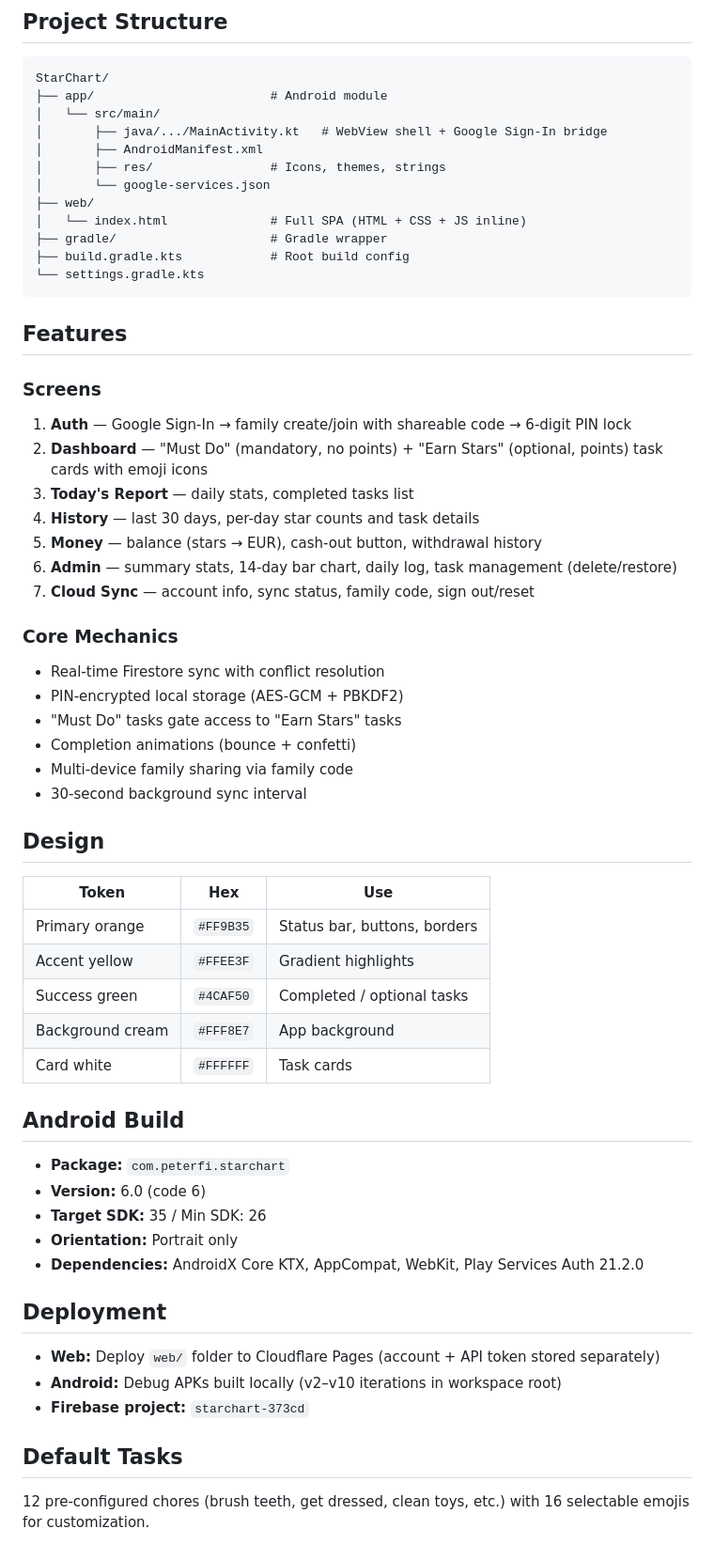
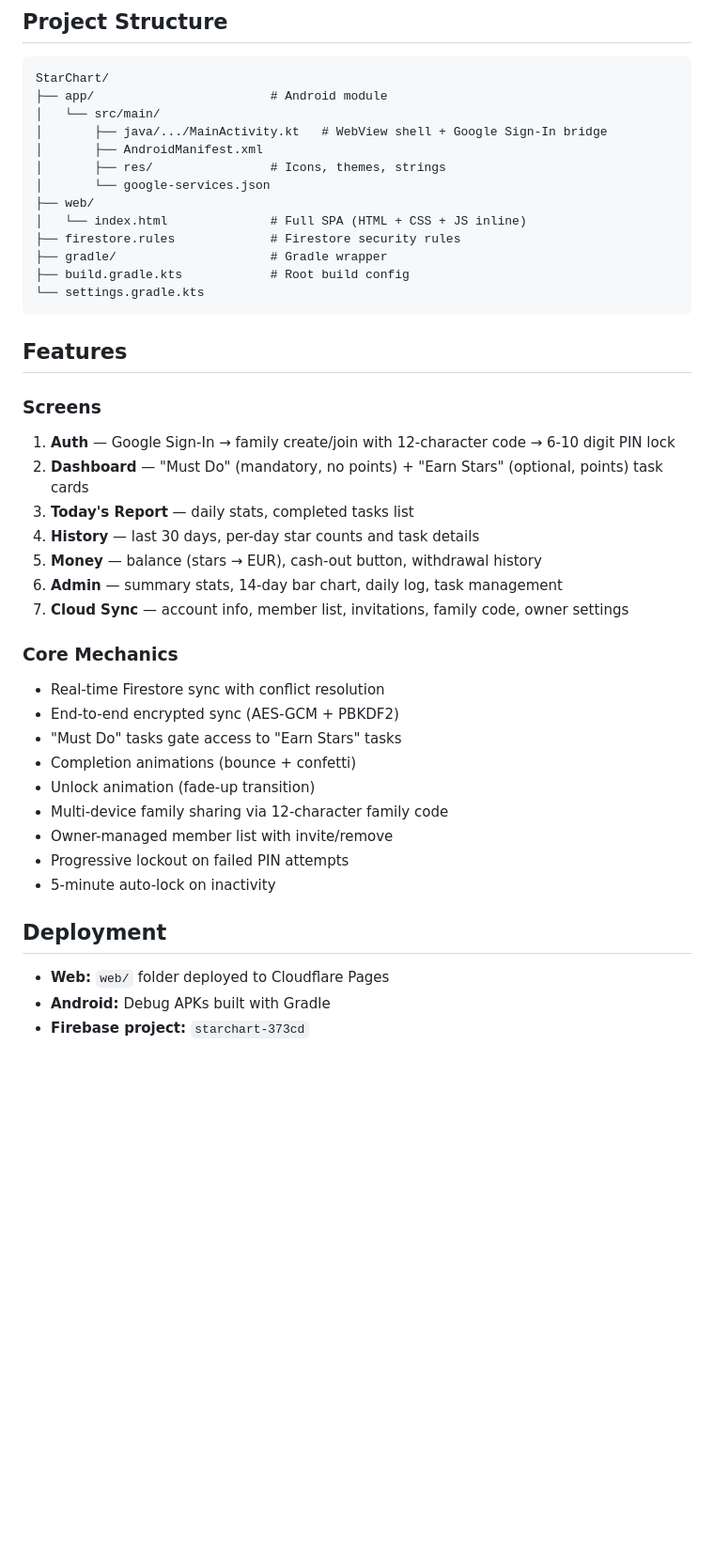
Before and after one commit to iosifpeterfi/starchart, a Markdown page: README.md, the part around one of its changes. Shown at 94% size. GitHub-like rendering; blank space fills up the shorter version.

```diff
--- a/README.md
+++ b/README.md
@@ -26,6 +126,7 @@ StarChart/
 │       └── google-services.json
 ├── web/
 │   └── index.html              # Full SPA (HTML + CSS + JS inline)
+├── firestore.rules             # Firestore security rules
 ├── gradle/                     # Gradle wrapper
 ├── build.gradle.kts            # Root build config
 └── settings.gradle.kts
@@ -34,46 +135,27 @@ StarChart/
 ## Features
 
 ### Screens
-1. **Auth** — Google Sign-In → family create/join with shareable code → 6-digit PIN lock
-2. **Dashboard** — "Must Do" (mandatory, no points) + "Earn Stars" (optional, points) task cards with emoji icons
+1. **Auth** — Google Sign-In → family create/join with 12-character code → 6-10 digit PIN lock
+2. **Dashboard** — "Must Do" (mandatory, no points) + "Earn Stars" (optional, points) task cards
 3. **Today's Report** — daily stats, completed tasks list
 4. **History** — last 30 days, per-day star counts and task details
 5. **Money** — balance (stars → EUR), cash-out button, withdrawal history
-6. **Admin** — summary stats, 14-day bar chart, daily log, task management (delete/restore)
-7. **Cloud Sync** — account info, sync status, family code, sign out/reset
+6. **Admin** — summary stats, 14-day bar chart, daily log, task management
+7. **Cloud Sync** — account info, member list, invitations, family code, owner settings
 
 ### Core Mechanics
 - Real-time Firestore sync with conflict resolution
-- PIN-encrypted local storage (AES-GCM + PBKDF2)
+- End-to-end encrypted sync (AES-GCM + PBKDF2)
 - "Must Do" tasks gate access to "Earn Stars" tasks
 - Completion animations (bounce + confetti)
-- Multi-device family sharing via family code
-- 30-second background sync interval
-
-## Design
-
-| Token | Hex | Use |
-|-------|-----|-----|
-| Primary orange | `#FF9B35` | Status bar, buttons, borders |
-| Accent yellow | `#FFEE3F` | Gradient highlights |
-| Success green | `#4CAF50` | Completed / optional tasks |
-| Background cream | `#FFF8E7` | App background |
-| Card white | `#FFFFFF` | Task cards |
-
-## Android Build
-
-- **Package:** `com.peterfi.starchart`
-- **Version:** 6.0 (code 6)
-- **Target SDK:** 35 / Min SDK: 26
-- **Orientation:** Portrait only
-- **Dependencies:** AndroidX Core KTX, AppCompat, WebKit, Play Services Auth 21.2.0
+- Unlock animation (fade-up transition)
+- Multi-device family sharing via 12-character family code
+- Owner-managed member list with invite/remove
+- Progressive lockout on failed PIN attempts
+- 5-minute auto-lock on inactivity
 
 ## Deployment
 
-- **Web:** Deploy `web/` folder to Cloudflare Pages (account + API token stored separately)
-- **Android:** Debug APKs built locally (v2–v10 iterations in workspace root)
+- **Web:** `web/` folder deployed to Cloudflare Pages
+- **Android:** Debug APKs built with Gradle
 - **Firebase project:** `starchart-373cd`
-
-## Default Tasks
-
-12 pre-configured chores (brush teeth, get dressed, clean toys, etc.) with 16 selectable emojis for customization.
```
Also changed, not shown: other parts of README.md (+105 -5 lines).
